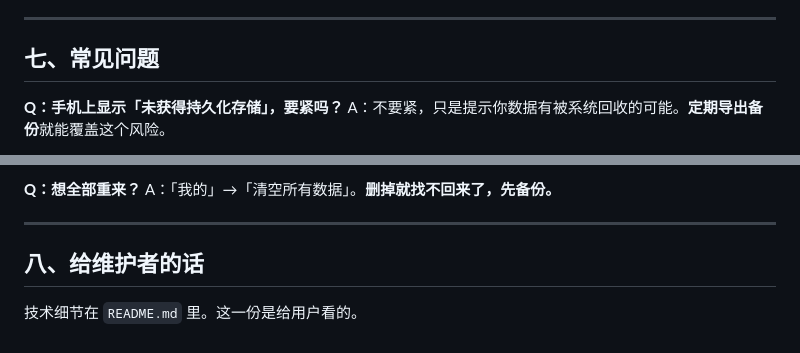
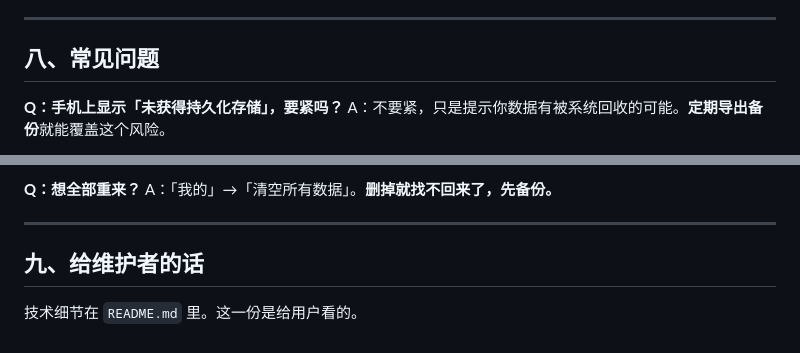
Before and after one commit to zach610176/qingzhang, a Markdown page: 使用说明.md, 2 parts joined by grey strips. Drawn GitHub-style.

```diff
--- a/使用说明.md
+++ b/使用说明.md
@@ -225,7 +315,7 @@ https://zach610176.github.io/qingzhang/?action=quick&amount=18&merchant=瑞幸&c
 
 ---
 
-## 七、常见问题
+## 八、常见问题
 
 **Q：手机上显示「未获得持久化存储」，要紧吗？**
 A：不要紧，只是提示你数据有被系统回收的可能。**定期导出备份**就能覆盖这个风险。
@@ -248,6 +338,6 @@ A：「我的」→「清空所有数据」。**删掉就找不回来了，先
 
 ---
 
-## 八、给维护者的话
+## 九、给维护者的话
 
 技术细节在 `README.md` 里。这一份是给用户看的。
```
Also changed, not shown: other parts of 使用说明.md (+93 -3 lines).
